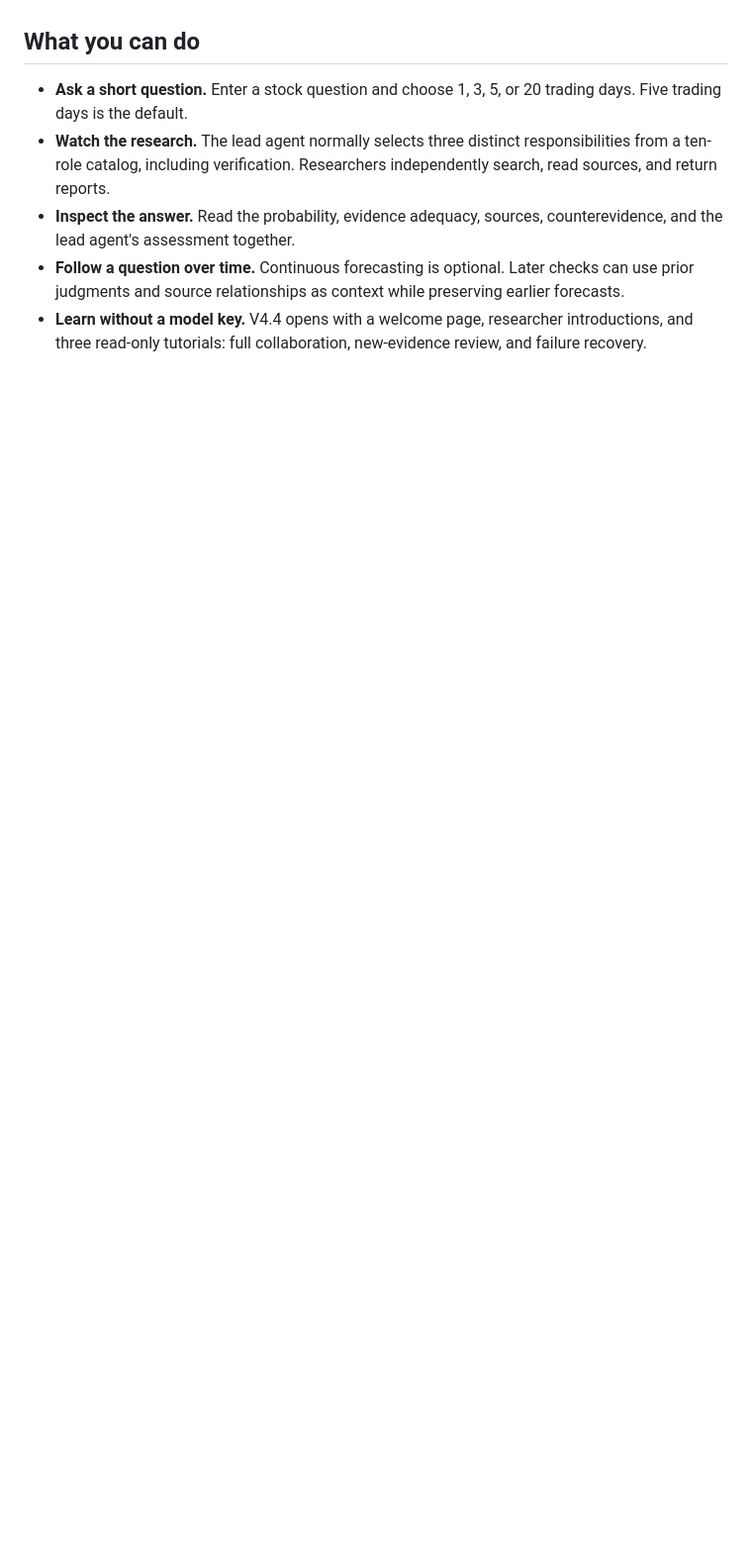
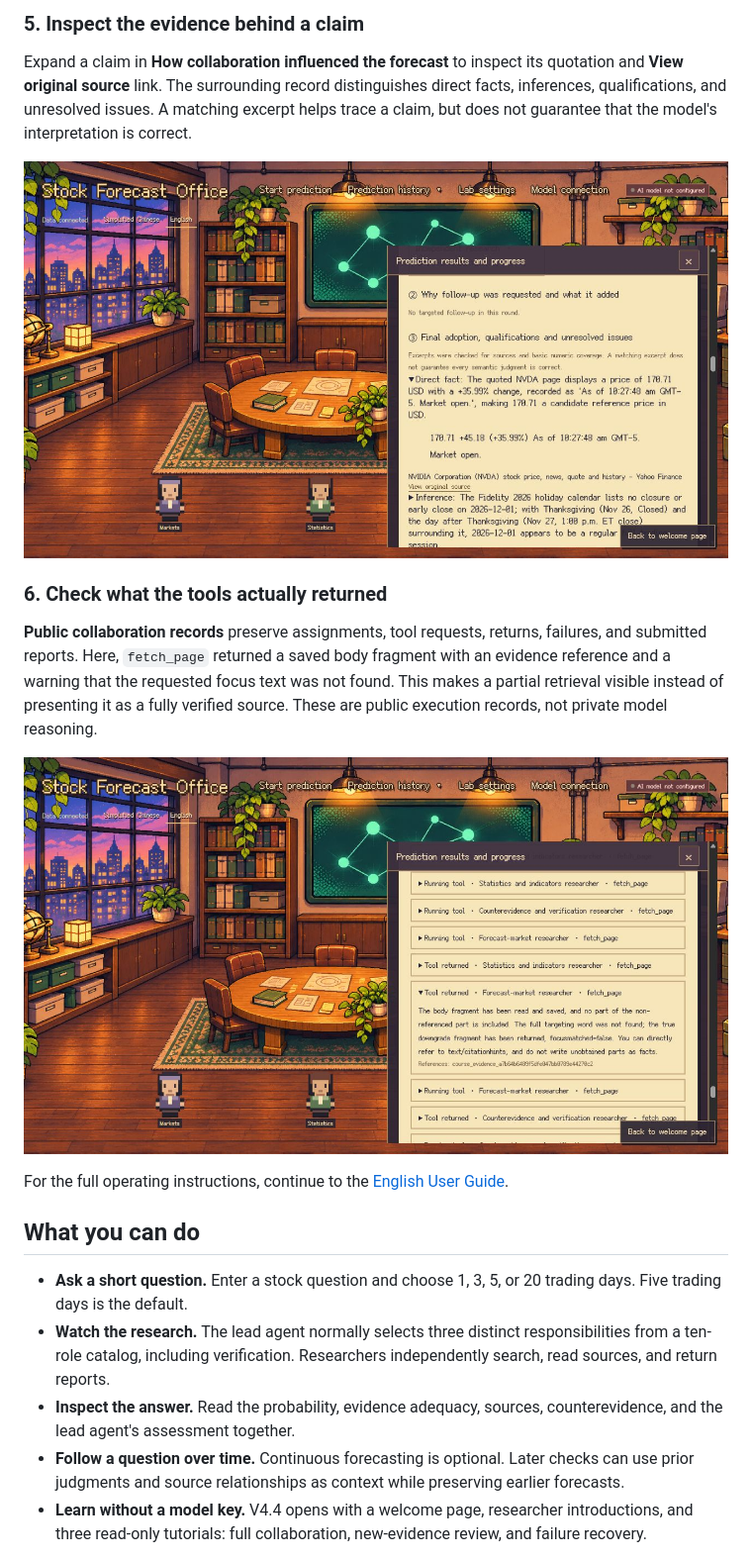
Before and after one commit to Bryce0312/LLMword, a Markdown page: README.md, the part around one of its changes. Shown at 99% size. GitHub-like rendering; pictures changed too: docs/screenshots/readme/05-evidence-and-citations.jpg (added), docs/screenshots/readme/06-tool-receipts.jpg (added); blank space fills up the shorter version.

```diff
--- a/README.md
+++ b/README.md
@@ -14,3 +43,16 @@ The current product focuses on stock, security, and fund questions. It is a rese
+### 5. Inspect the evidence behind a claim
+
+Expand a claim in **How collaboration influenced the forecast** to inspect its quotation and **View original source** link. The surrounding record distinguishes direct facts, inferences, qualifications, and unresolved issues. A matching excerpt helps trace a claim, but does not guarantee that the model's interpretation is correct.
+
+![Expanded historical claim showing its quoted source fragment, original-source link, and qualification context](docs/screenshots/readme/05-evidence-and-citations.jpg)
+
+### 6. Check what the tools actually returned
+
+**Public collaboration records** preserve assignments, tool requests, returns, failures, and submitted reports. Here, `fetch_page` returned a saved body fragment with an evidence reference and a warning that the requested focus text was not found. This makes a partial retrieval visible instead of presenting it as a fully verified source. These are public execution records, not private model reasoning.
+
+![Public collaboration records showing researchers' fetch_page calls and a returned partial-read receipt with an evidence reference](docs/screenshots/readme/06-tool-receipts.jpg)
+
+For the full operating instructions, continue to the [English User Guide](docs/USER_GUIDE.md).
 
 ## What you can do
 
```
Also changed, not shown: other parts of README.md (+29 -0 lines), docs/screenshots/readme/01-welcome.jpg (added), docs/screenshots/readme/02-new-prediction.jpg (added), docs/screenshots/readme/03-research-room.jpg (added), docs/screenshots/readme/04-forecast-result.jpg (added), 1 other file.
